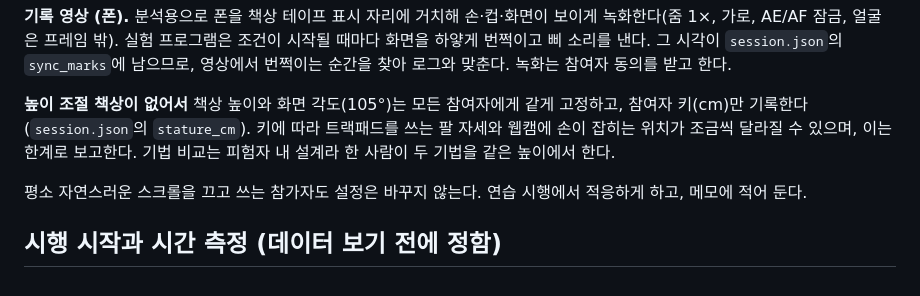
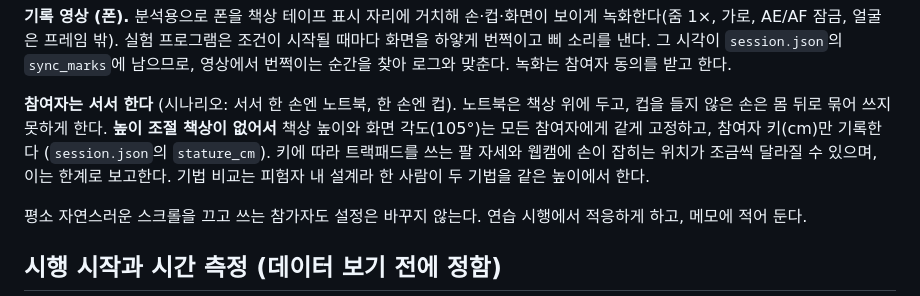
Before and after one commit to SJH0101/HCI_Gripspread, a Markdown page: README.md, the part around the change. Rendered like a GitHub page.

Commit message:
README: participants stand, other hand restrained
Co-Authored-By: Claude Opus 5.5 <noreply@anthropic.com>
Claude-Session: https://claude.ai/code/session_013deP5HWVjtqsNTzrxM9ME1

```diff
--- a/README.md
+++ b/README.md
@@ -86,7 +86,7 @@ CSE333 HCI개론 (UNIST, 2026 가을) Team 10 프로젝트.
 
 **기록 영상 (폰).** 분석용으로 폰을 책상 테이프 표시 자리에 거치해 손·컵·화면이 보이게 녹화한다(줌 1×, 가로, AE/AF 잠금, 얼굴은 프레임 밖). 실험 프로그램은 조건이 시작될 때마다 화면을 하얗게 번쩍이고 삐 소리를 낸다. 그 시각이 `session.json`의 `sync_marks`에 남으므로, 영상에서 번쩍이는 순간을 찾아 로그와 맞춘다. 녹화는 참여자 동의를 받고 한다.
 
-**높이 조절 책상이 없어서** 책상 높이와 화면 각도(105°)는 모든 참여자에게 같게 고정하고, 참여자 키(cm)만 기록한다 (`session.json`의 `stature_cm`). 키에 따라 트랙패드를 쓰는 팔 자세와 웹캠에 손이 잡히는 위치가 조금씩 달라질 수 있으며, 이는 한계로 보고한다. 기법 비교는 피험자 내 설계라 한 사람이 두 기법을 같은 높이에서 한다.
+**참여자는 서서 한다** (시나리오: 서서 한 손엔 노트북, 한 손엔 컵). 노트북은 책상 위에 두고, 컵을 들지 않은 손은 몸 뒤로 묶어 쓰지 못하게 한다. **높이 조절 책상이 없어서** 책상 높이와 화면 각도(105°)는 모든 참여자에게 같게 고정하고, 참여자 키(cm)만 기록한다 (`session.json`의 `stature_cm`). 키에 따라 트랙패드를 쓰는 팔 자세와 웹캠에 손이 잡히는 위치가 조금씩 달라질 수 있으며, 이는 한계로 보고한다. 기법 비교는 피험자 내 설계라 한 사람이 두 기법을 같은 높이에서 한다.
 
 평소 자연스러운 스크롤을 끄고 쓰는 참가자도 설정은 바꾸지 않는다. 연습 시행에서 적응하게 하고, 메모에 적어 둔다.
 
```
